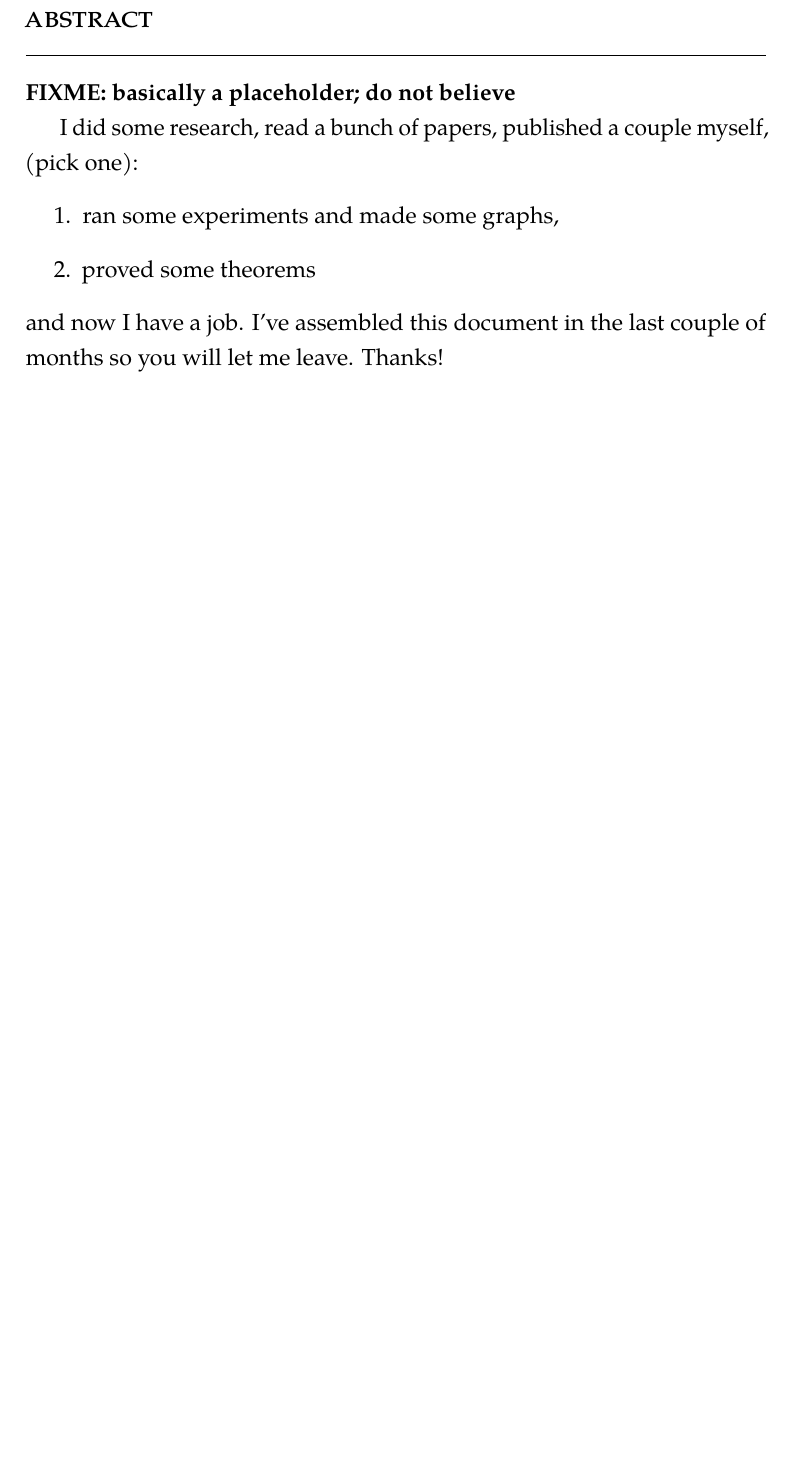
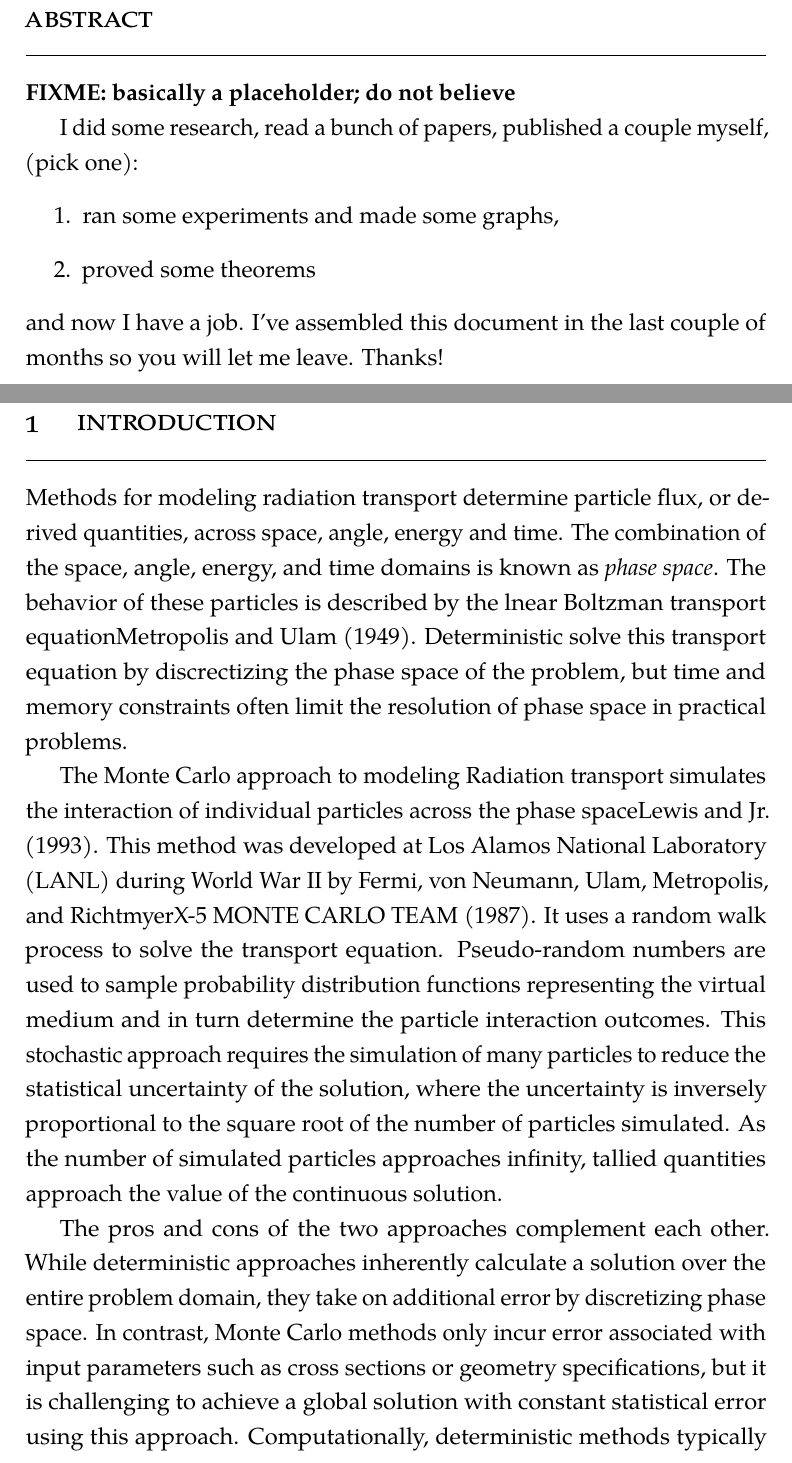
Before and after one commit to pshriwise/dissertation, a LaTeX thesis (dissertation.tex, which reads chapters/introduction/introduction.tex): part of page 11 of 14 before the commit and two parts of pages 11 and 12 of 16 after it, the two joined at a grey line, cut so that both start at the same text, the shorter picture padded with empty space. Compiled offline with pdfLaTeX.

Commit message:
Adding an introduction draft and refs. Updating build target to include references.

```diff
--- /dev/null
+++ b/chapters/introduction/introduction.tex
@@ -0,0 +1,33 @@
+
+\chapter{Introduction}\label{ch:introduction}
+
+
+Methods for modeling radiation transport determine particle flux, or derived
+quantities, across space, angle, energy and time. The combination of the space,
+angle, energy, and time domains is known as \textit{phase space}. The behavior
+of these particles is described by the lnear Boltzman transport
+equation\cite{Ulam_1949}. Deterministic solve this transport equation by discrectizing
+the phase space of the problem, but time and memory constraints often limit the
+resolution of phase space in practical problems.
+
+The Monte Carlo approach to modeling Radiation transport simulates the
+interaction of individual particles across the phase space\cite{Lewis_1993}. This method was
+developed at Los Alamos National Laboratory (LANL) during World War II by Fermi,
+von Neumann, Ulam, Metropolis, and Richtmyer\cite{LANL_1987}. It uses a random walk process to
+solve the transport equation. Pseudo-random numbers are used to sample
+probability distribution functions representing the virtual medium and in turn
+determine the particle interaction outcomes. This stochastic approach requires
+the simulation of many particles to reduce the statistical uncertainty of the
+solution, where the uncertainty is inversely proportional to the square root of
+the number of particles simulated. As the number of simulated particles
+approaches infinity, tallied quantities approach the value of the continuous
+solution.
+
+The pros and cons of the two approaches complement each other. While
+deterministic approaches inherently calculate a solution over the entire problem
+domain, they take on additional error by discretizing phase space. In contrast,
+Monte Carlo methods only incur error associated with input parameters such as
+cross sections or geometry specifications, but it is challenging to achieve a
+global solution with constant statistical error using this
+approach. Computationally, deterministic methods typically suffer memory and
+runtime costs that scale with the
```
Also changed, not shown: dissertation.tex (+2 -2 lines), refs.bib (added, +30 -0 lines), Makefile, 1 other file.
